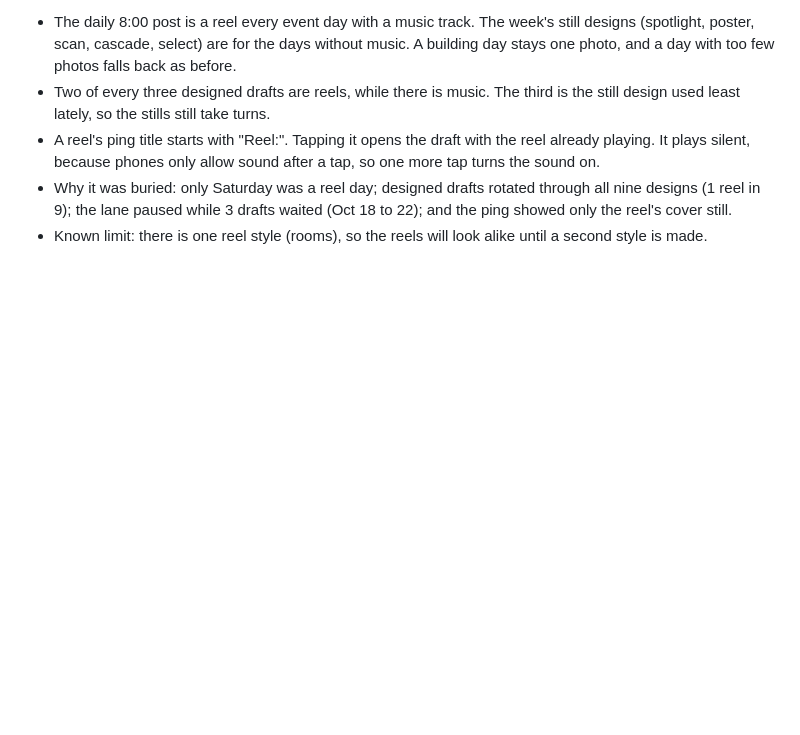
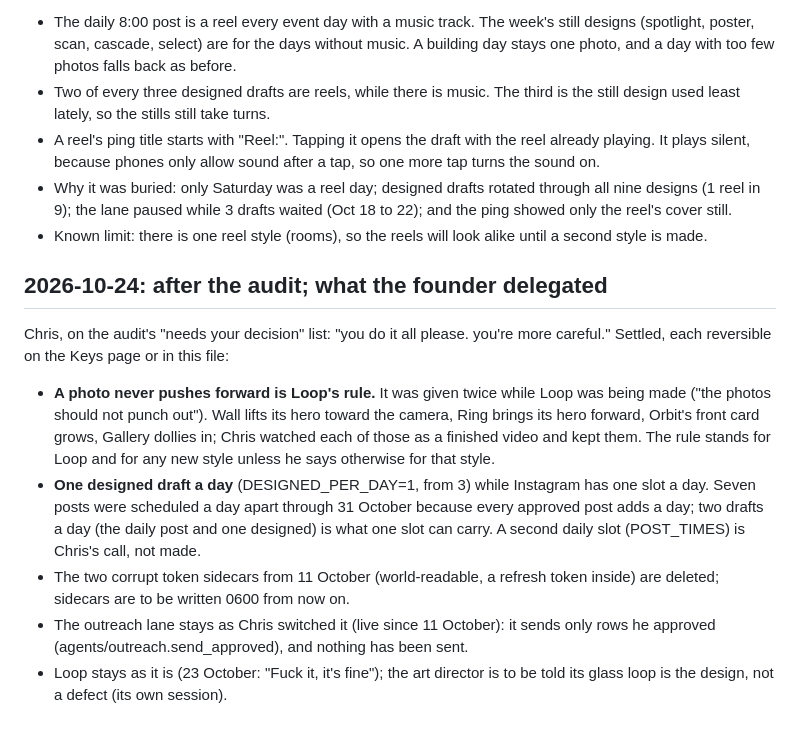
Before and after one commit to ChrisKennedyImages/cki-convention-social, a Markdown page: FOUNDER_DECISIONS.md, the part around the change. Drawn GitHub-style; blank space fills up the shorter version.

Commit message:
Decisions: what the founder delegated after the 2026-10-24 audit (#110)
The never-pushes-forward rule is Loop's; one designed draft a day while
Instagram has one slot; the corrupt token sidecars deleted; outreach stays
as switched (approved rows only); Loop unchanged, the art director to be told.

Co-authored-by: Claude Fable 5.1 <noreply@anthropic.com>

```diff
--- a/FOUNDER_DECISIONS.md
+++ b/FOUNDER_DECISIONS.md
@@ -1605,3 +1605,22 @@ so and open straight to it playing, he said **yes**.
 - Why it was buried: only Saturday was a reel day; designed drafts rotated through all nine designs (1 reel in 9);
   the lane paused while 3 drafts waited (Oct 18 to 22); and the ping showed only the reel's cover still.
 - Known limit: there is one reel style (rooms), so the reels will look alike until a second style is made.
+
+## 2026-10-24: after the audit; what the founder delegated
+
+Chris, on the audit's "needs your decision" list: "you do it all please. you're more careful." Settled, each
+reversible on the Keys page or in this file:
+
+- **A photo never pushes forward is Loop's rule.** It was given twice while Loop was being made ("the photos
+  should not punch out"). Wall lifts its hero toward the camera, Ring brings its hero forward, Orbit's front card
+  grows, Gallery dollies in; Chris watched each of those as a finished video and kept them. The rule stands for
+  Loop and for any new style unless he says otherwise for that style.
+- **One designed draft a day** (DESIGNED_PER_DAY=1, from 3) while Instagram has one slot a day. Seven posts were
+  scheduled a day apart through 31 October because every approved post adds a day; two drafts a day (the daily
+  post and one designed) is what one slot can carry. A second daily slot (POST_TIMES) is Chris's call, not made.
+- The two corrupt token sidecars from 11 October (world-readable, a refresh token inside) are deleted; sidecars
+  are to be written 0600 from now on.
+- The outreach lane stays as Chris switched it (live since 11 October): it sends only rows he approved
+  (agents/outreach.send_approved), and nothing has been sent.
+- Loop stays as it is (23 October: "Fuck it, it's fine"); the art director is to be told its glass loop is the
+  design, not a defect (its own session).
```
